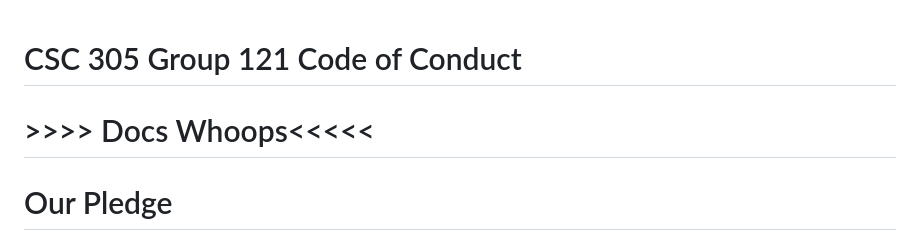
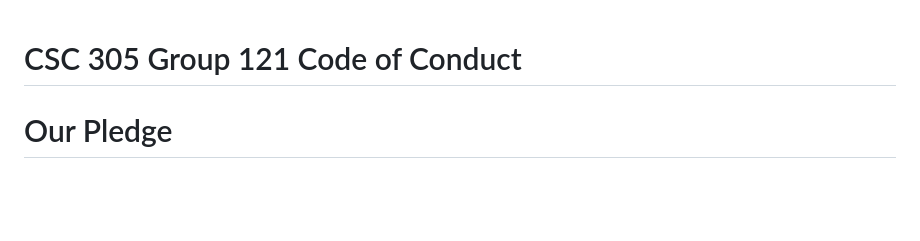
Before and after one commit to NathanielJBrown97/Ramshackle, a Markdown page: CONDUCT.md, the part around the change. GitHub-like rendering; blank space fills up the shorter version.

Commit message:
Update CONDUCT.md
formatting

```diff
--- a/CONDUCT.md
+++ b/CONDUCT.md
@@ -1,5 +1,4 @@
 # CSC 305 Group 121 Code of Conduct
-# >>>> Docs Whoops<<<<<
 # Our Pledge
 
 We as members, contributors, and leaders pledge to make participation in our
```
